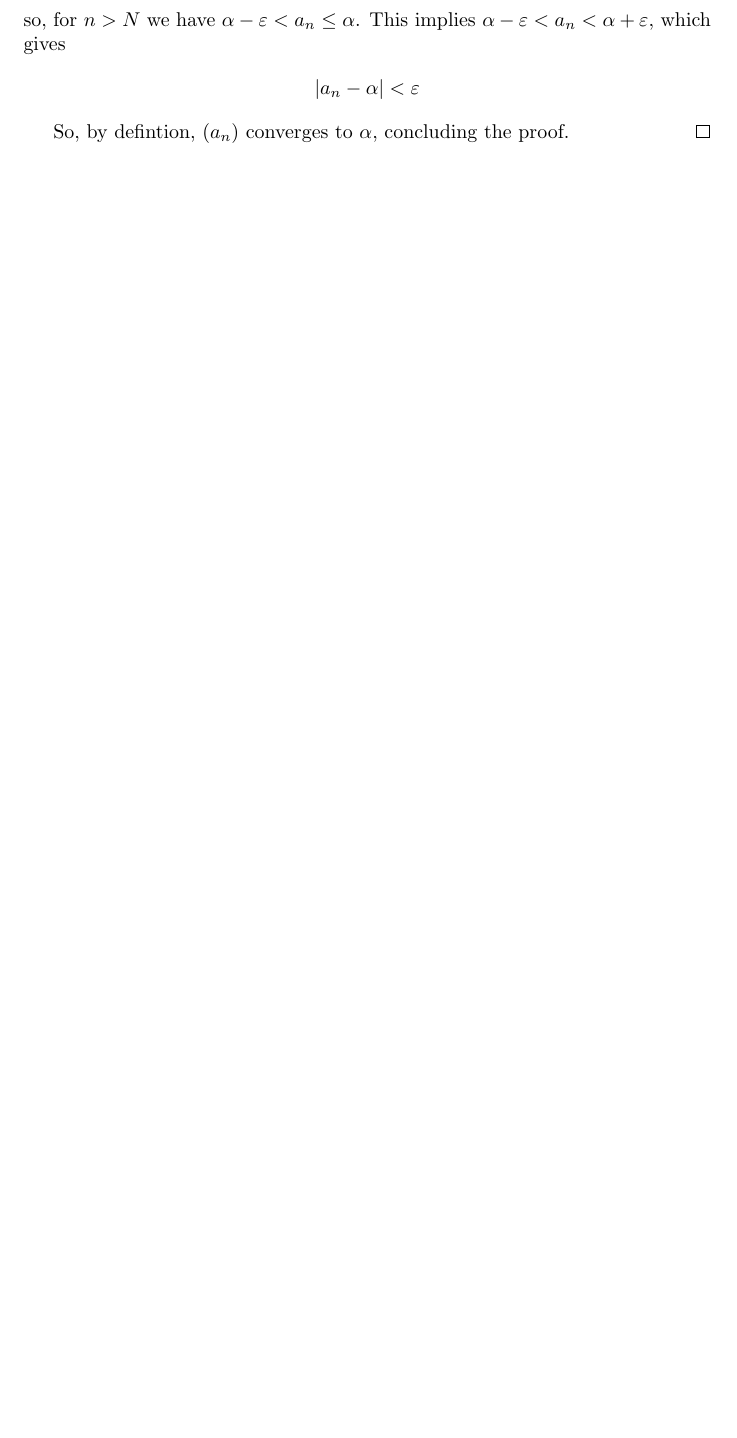
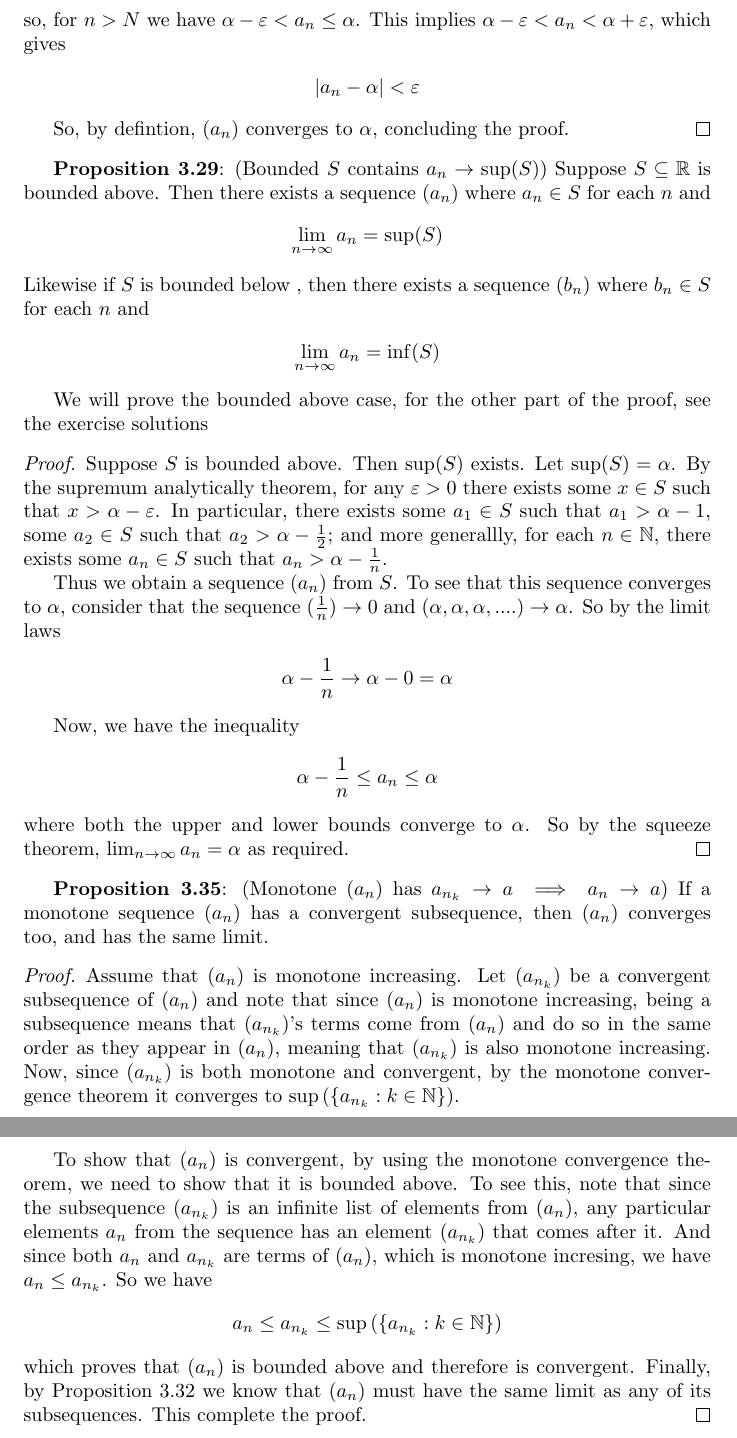
Before and after one commit to catherine4331/maths, a LaTeX document (RealAnalysisLongForm/3.tex): part of page 6 of 6 before the commit and two parts of pages 6 and 7 of 7 after it, the two joined at a grey line, cut so that both start at the same text, the shorter picture padded with empty space. Compiled offline with pdfLaTeX.

Commit message:
Bounded S contains a convergent sequence

```diff
--- a/RealAnalysisLongForm/3.tex
+++ b/RealAnalysisLongForm/3.tex
@@ -4,7 +4,7 @@
 \usepackage{amsthm}
 
 \author{Catherine Reid}
-\title{Chapter 3 notes \& solutions}
+\title{Chapter 3 notes}
 \date{}
 
 \begin{document}
@@ -270,5 +270,5 @@ We will now proove the increasing case, see the exercise solutions for the decre
 	$a_N > \alpha - \varepsilon$. And since $(a_n)$ is monotonically increasing, for any $n > N$ we have that $a_n \ge a_N > \alpha - \varepsilon$.
-	Also $a_n \le \alpha$ as $\alpha$ is the supremum of $\left\{a_n : n \in N\right\}$. And so, for $n > N$ we have $\alpha - \varepsilon < a_n \le \alpha$.
+	Also $a_n \le \alpha$ as $\alpha$ is the supremum of $\left\{a_n : n \in \mathbb{N}\right\}$. And so, for $n > N$ we have $\alpha - \varepsilon < a_n \le \alpha$.
 	This implies $\alpha - \varepsilon < a_n < \alpha + \varepsilon$, which gives
 	\begin{align*}
 		|a_n - \alpha| < \varepsilon
@@ -276,4 +276,55 @@ We will now proove the increasing case, see the exercise solutions for the decre
 
 	So, by defintion, $(a_n)$ converges to $\alpha$, concluding the proof.
 \end{proof}
+
+\textbf{Proposition 3.29}: (Bounded $S$ contains $a_n \rightarrow \sup(S)$) Suppose $S \subseteq \mathbb{R}$ is bounded above.
+Then there exists a sequence $(a_n)$ where $a_n \in S$ for each $n$ and
+\begin{align*}
+	\lim_{n \rightarrow \infty} a_n = \sup (S)
+\end{align*}
+Likewise if $S$ is bounded below , then there exists a sequence $(b_n)$ where $b_n \in S$ for each $n$ and
+\begin{align*}
+	\lim_{n \rightarrow \infty} a_n = \inf (S)
+\end{align*}
+
+We will prove the bounded above case, for the other part of the proof, see the exercise solutions
+\begin{proof}
+	Suppose $S$ is bounded above. Then $\sup(S)$ exists. Let $\sup(S) = \alpha$. By the supremum analytically theorem,
+	for any $\varepsilon > 0$ there exists some $x \in S$ such that $x > \alpha - \varepsilon$. In particular, there exists
+	some $a_1 \in S$ such that $a_1 > \alpha - 1$, some $a_2 \in S$ such that $a_2 > \alpha - \frac{1}{2}$; and more generallly,
+	for each $n \in \mathbb{N}$, there exists some $a_n \in S$ such that $a_n > \alpha - \frac{1}{n}$.
+
+	Thus we obtain a sequence $(a_n)$ from $S$. To see that this sequence converges to $\alpha$, consider that the
+	sequence $(\frac{1}{n}) \rightarrow 0$ and $(\alpha, \alpha, \alpha, ....) \rightarrow \alpha$. So by the limit laws
+	\begin{align*}
+		\alpha - \frac{1}{n} \rightarrow \alpha - 0 = \alpha
+	\end{align*}
+
+	Now, we have the inequality
+	\begin{align*}
+		\alpha - \frac{1}{n} \le a_n \le \alpha
+	\end{align*}
+	where both the upper and lower bounds converge to $\alpha$. So by the squeeze theorem, $\lim_{n \rightarrow \infty} a_n = \alpha$
+	as required.
+\end{proof}
+
+\textbf{Proposition 3.35}: (Monotone $(a_n)$ has $a_{n_k} \rightarrow a \implies a_n \rightarrow a$) If a monotone sequence
+$(a_n)$ has a convergent subsequence, then $(a_n)$ converges too, and has the same limit.
+
+\begin{proof}
+	Assume that $(a_n)$ is monotone increasing. Let $(a_{n_k})$ be a convergent subsequence of $(a_n)$ and note that since
+	$(a_n)$ is monotone increasing, being a subsequence means that $(a_{n_k})$'s terms come from $(a_n)$ and do so in the same
+	order as they appear in $(a_n)$, meaning that $(a_{n_k})$ is also monotone increasing. Now, since $(a_{n_k})$ is both monotone and
+	convergent, by the monotone convergence theorem it converges to $\sup\left(\left\{a_{n_k}: k \in \mathbb{N}\right\}\right)$.
+
+	To show that $(a_n)$ is convergent, by using the monotone convergence theorem, we need to show that it is bounded above. To see this,
+	note that since the subsequence $(a_{n_k})$ is an infinite list of elements from $(a_n)$, any particular elements $a_n$ from
+	the sequence has an element $(a_{n_k})$ that comes after it. And since both $a_n$ and $a_{n_k}$ are terms of $(a_n)$, which is monotone
+	incresing, we have $a_n \le a_{n_k}$. So we have
+	\begin{align*}
+		a_n \le a_{n_k} \le \sup\left(\left\{a_{n_k}: k \in \mathbb{N}\right\}\right)
+	\end{align*}
+	which proves that $(a_n)$ is bounded above and therefore is convergent. Finally, by Proposition 3.32 we know that
+	$(a_n)$ must have the same limit as any of its subsequences. This complete the proof.
+\end{proof}
 \end{document}
```
Also changed, not shown: RealAnalysisLongForm/2.tex (+1 -1 lines), RealAnalysisLongForm/3.tex (14 more changed lines).
